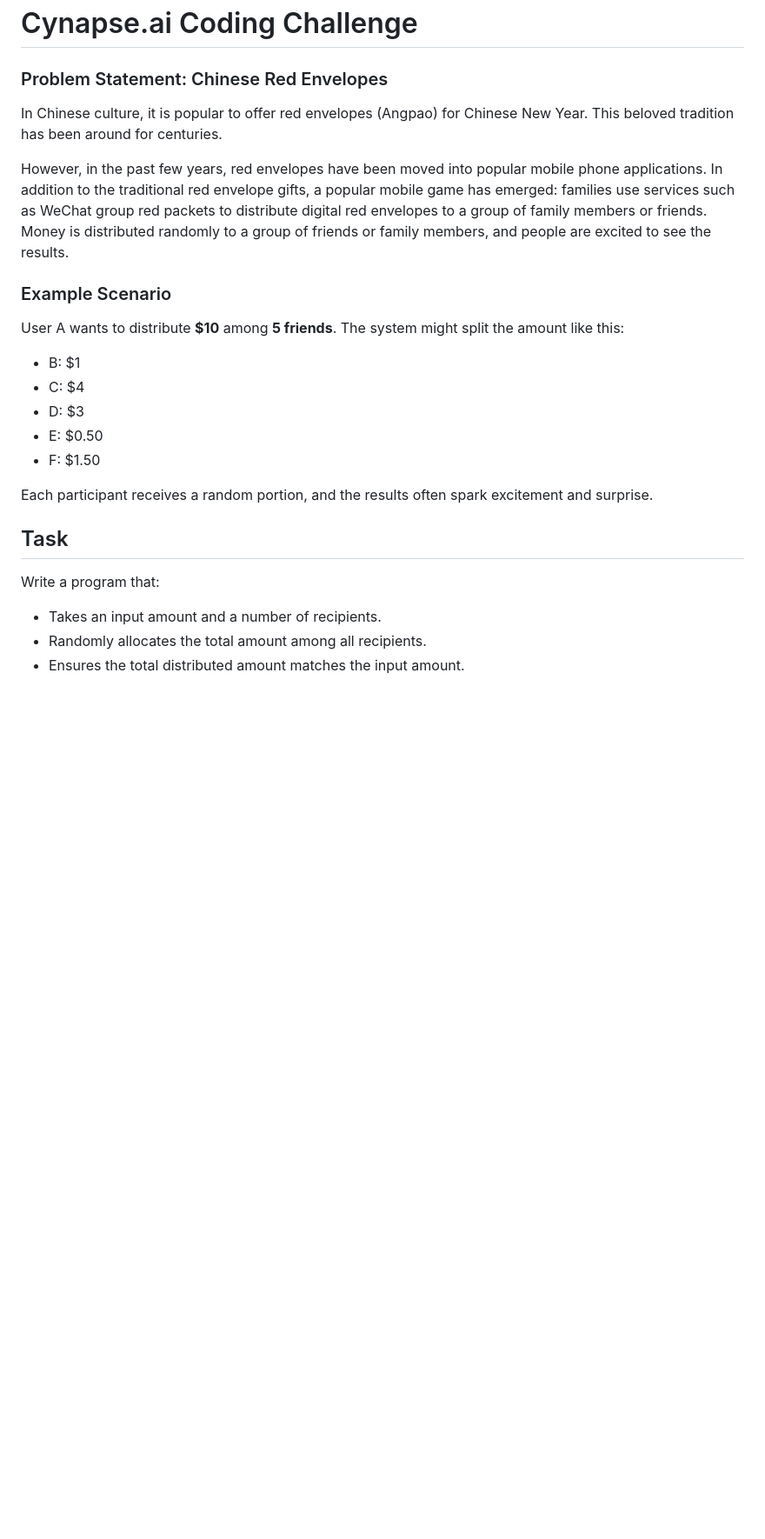
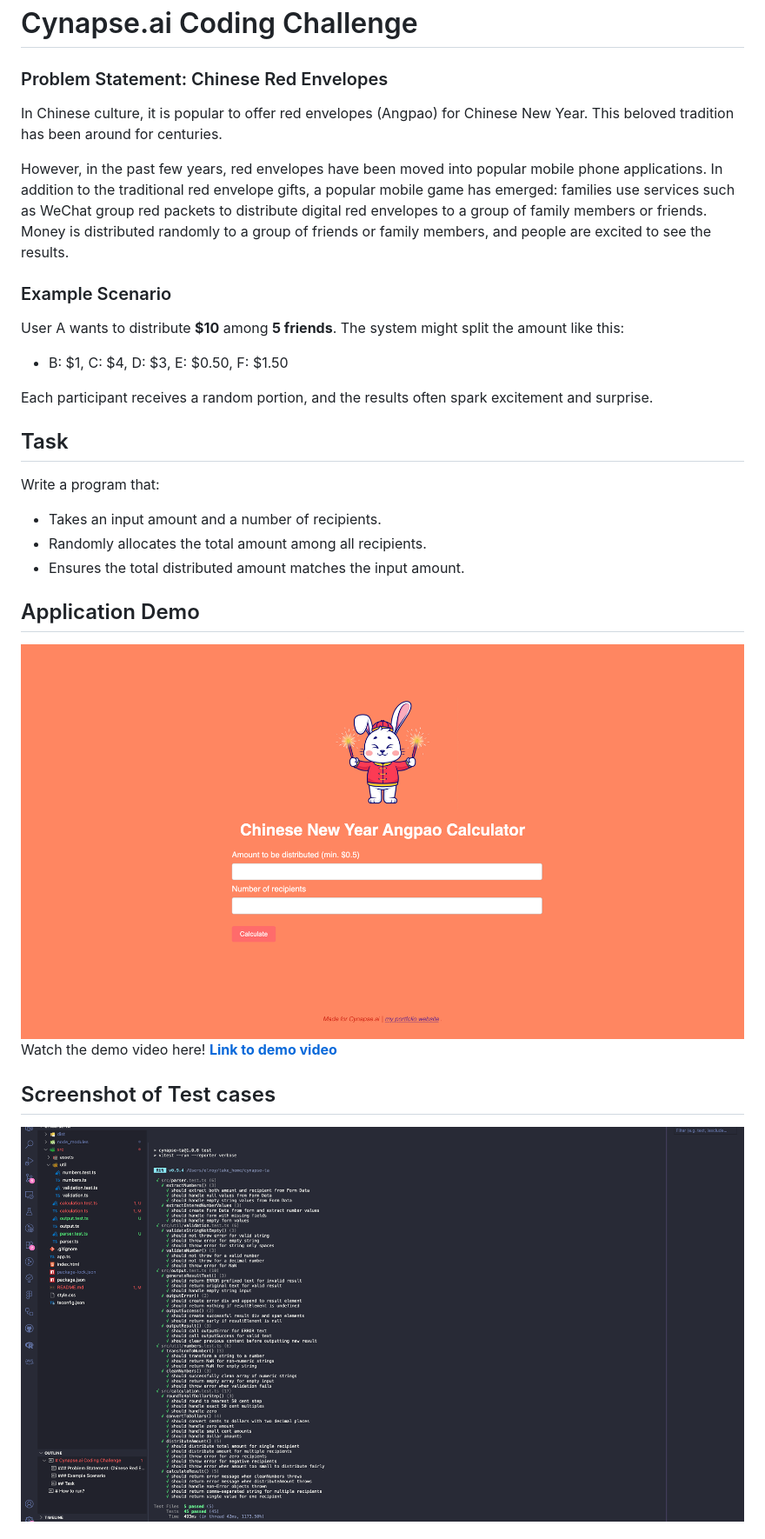
Before and after one commit to rurumeister/cynapse-ta, a Markdown page: README.md, the part around the change printed below. Shown: that part at 87% size. Rendered like a GitHub page; pictures changed too: src/assets/angpao-app-ss.png (added), src/assets/test-case-ss.png (added); blank space fills up the shorter version.

Commit message:
chore: Update README.md; add assets for README.md

```diff
--- a/README.md
+++ b/README.md
@@ -1,6 +1,7 @@
 # Cynapse.ai Coding Challenge
 
 ### Problem Statement: Chinese Red Envelopes
+
 In Chinese culture, it is popular to offer red envelopes (Angpao) for Chinese New Year. This beloved
 tradition has been around for centuries.
 
@@ -10,22 +11,28 @@ such as WeChat group red packets to distribute digital red envelopes to a group
 friends. Money is distributed randomly to a group of friends or family members, and people are excited
 to see the results.
 
-
 ### Example Scenario
 
 User A wants to distribute **\$10** among **5 friends**. The system might split the amount like this:
 
-* B: \$1
-* C: \$4
-* D: \$3
-* E: \$0.50
-* F: \$1.50
+- B: \$1, C: \$4, D: \$3, E: \$0.50, F: \$1.50
 
 Each participant receives a random portion, and the results often spark excitement and surprise.
 
 ## Task
 
 Write a program that:
-* Takes an input amount and a number of recipients.
-* Randomly allocates the total amount among all recipients.
-* Ensures the total distributed amount matches the input amount.
+
+- Takes an input amount and a number of recipients.
+- Randomly allocates the total amount among all recipients.
+- Ensures the total distributed amount matches the input amount.
+
+## Application Demo
+
+![Application](src/assets/angpao-app-ss.png)
+Watch the demo video here! **[Link to demo video](src/assets/angpao-app-running.mp4)**
+
+## Screenshot of Test cases
+
+![Test Cases Screenshot](src/assets/test-case-ss.png)
+
```
Also changed, not shown: other parts of README.md (+21 -0 lines), 1 other file.
